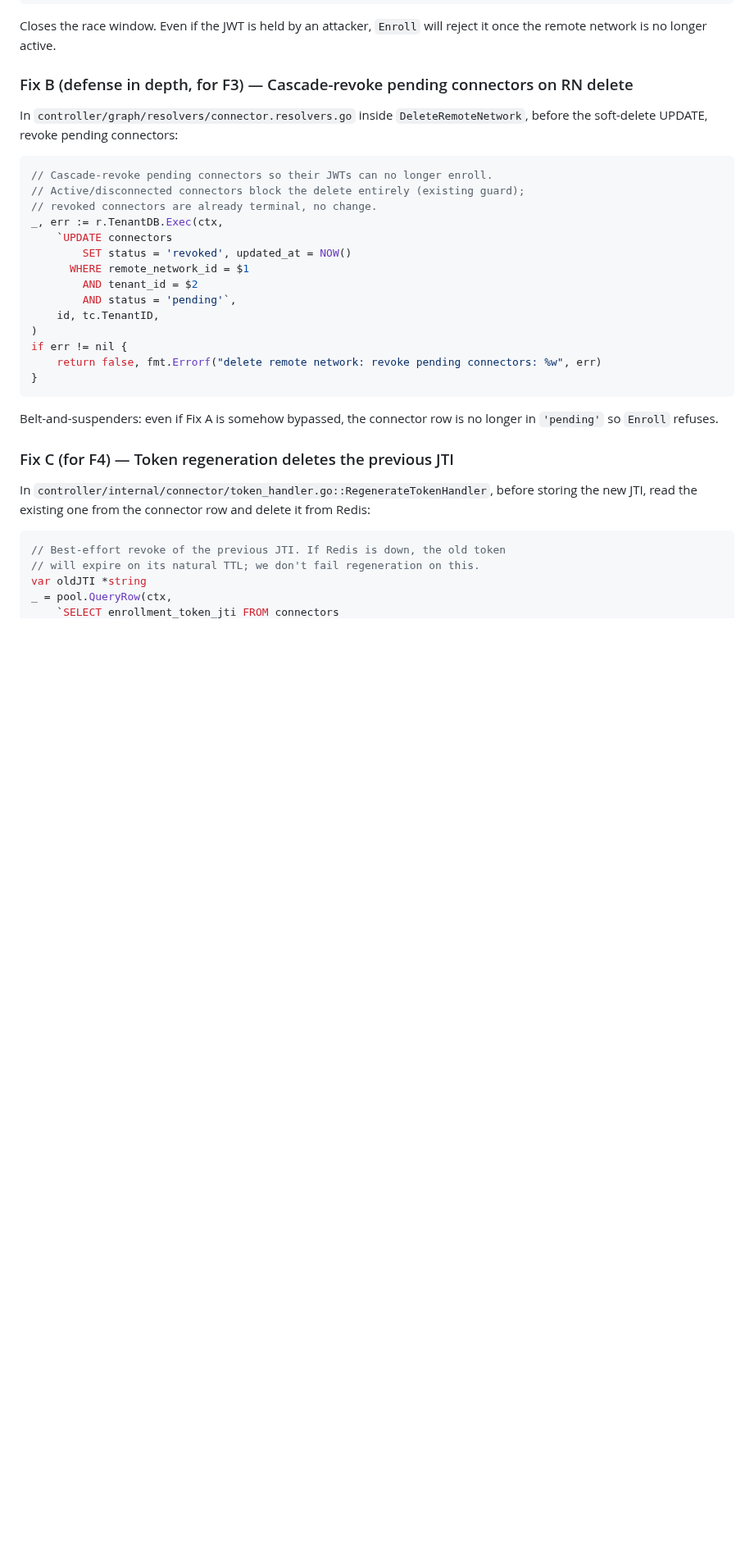
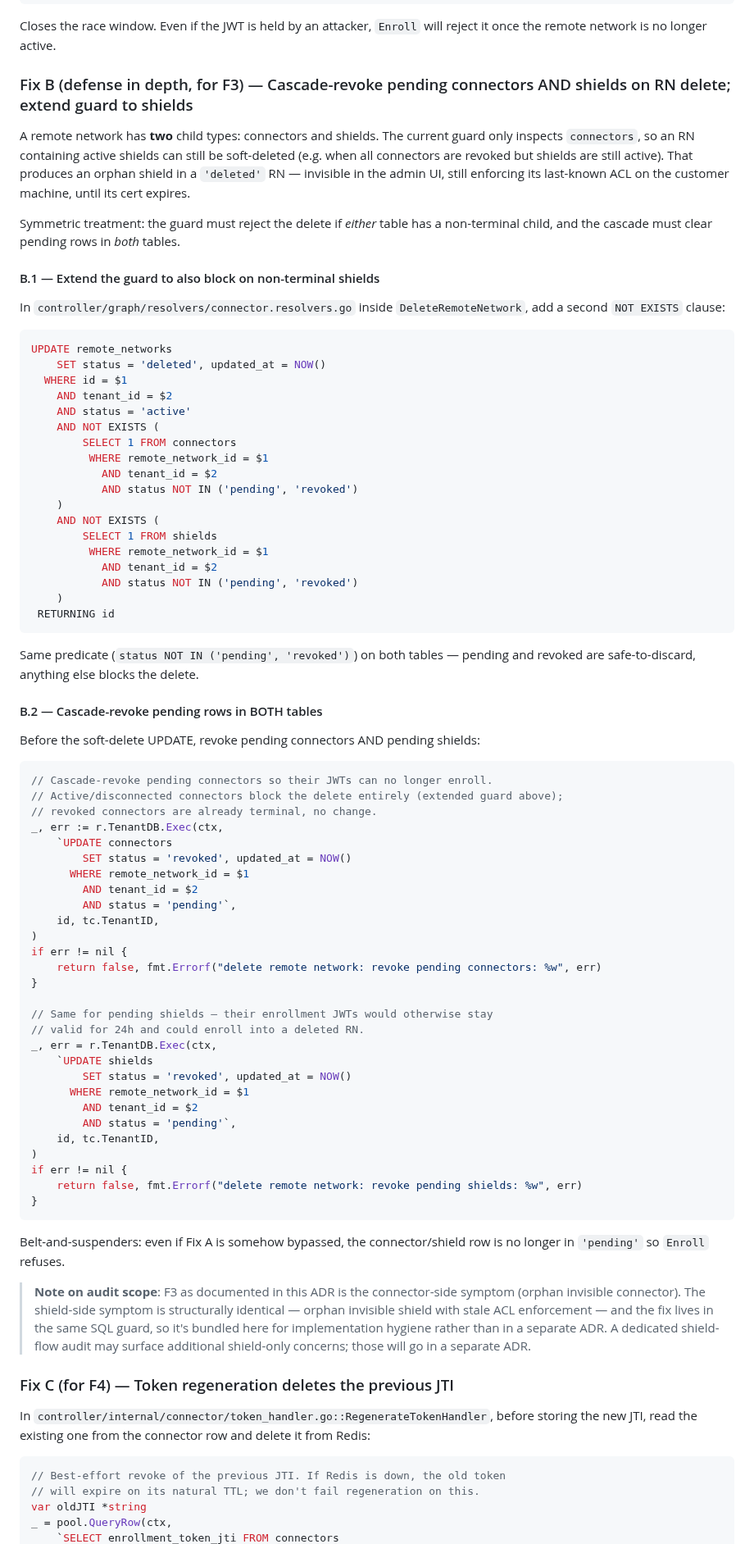
Before and after one commit to vairabarath/zecurity, a Markdown page: .zecurity-obs/Decisions/ADR-011-Connector-Enrollment-Lifecycle-Hardening.md, the part around the change. Shown at 82% size. GitHub-like rendering; blank space fills up the shorter version.

````diff
--- a/.zecurity-obs/Decisions/ADR-011-Connector-Enrollment-Lifecycle-Hardening.md
+++ b/.zecurity-obs/Decisions/ADR-011-Connector-Enrollment-Lifecycle-Hardening.md
@@ -175,15 +175,58 @@ if rnStatus != "active" {
 Closes the race window. Even if the JWT is held by an attacker, `Enroll`
 will reject it once the remote network is no longer active.
 
-### Fix B (defense in depth, for F3) — Cascade-revoke pending connectors on RN delete
+### Fix B (defense in depth, for F3) — Cascade-revoke pending connectors AND shields on RN delete; extend guard to shields
+
+A remote network has **two** child types: connectors and shields. The
+current guard only inspects `connectors`, so an RN containing active
+shields can still be soft-deleted (e.g. when all connectors are
+revoked but shields are still active). That produces an orphan
+shield in a `'deleted'` RN — invisible in the admin UI, still
+enforcing its last-known ACL on the customer machine, until its cert
+expires.
+
+Symmetric treatment: the guard must reject the delete if *either*
+table has a non-terminal child, and the cascade must clear pending
+rows in *both* tables.
+
+#### B.1 — Extend the guard to also block on non-terminal shields
 
 In `controller/graph/resolvers/connector.resolvers.go` inside
-`DeleteRemoteNetwork`, before the soft-delete UPDATE, revoke pending
-connectors:
+`DeleteRemoteNetwork`, add a second `NOT EXISTS` clause:
+
+```sql
+UPDATE remote_networks
+    SET status = 'deleted', updated_at = NOW()
+  WHERE id = $1
+    AND tenant_id = $2
+    AND status = 'active'
+    AND NOT EXISTS (
+        SELECT 1 FROM connectors
+         WHERE remote_network_id = $1
+           AND tenant_id = $2
+           AND status NOT IN ('pending', 'revoked')
+    )
+    AND NOT EXISTS (
+        SELECT 1 FROM shields
+         WHERE remote_network_id = $1
+           AND tenant_id = $2
+           AND status NOT IN ('pending', 'revoked')
+    )
+ RETURNING id
+```
+
+Same predicate (`status NOT IN ('pending', 'revoked')`) on both
+tables — pending and revoked are safe-to-discard, anything else
+blocks the delete.
+
+#### B.2 — Cascade-revoke pending rows in BOTH tables
+
+Before the soft-delete UPDATE, revoke pending connectors AND pending
+shields:
 
 ```go
 // Cascade-revoke pending connectors so their JWTs can no longer enroll.
-// Active/disconnected connectors block the delete entirely (existing guard);
+// Active/disconnected connectors block the delete entirely (extended guard above);
 // revoked connectors are already terminal, no change.
 _, err := r.TenantDB.Exec(ctx,
     `UPDATE connectors
@@ -196,10 +239,33 @@ _, err := r.TenantDB.Exec(ctx,
 if err != nil {
     return false, fmt.Errorf("delete remote network: revoke pending connectors: %w", err)
 }
+
+// Same for pending shields — their enrollment JWTs would otherwise stay
+// valid for 24h and could enroll into a deleted RN.
+_, err = r.TenantDB.Exec(ctx,
+    `UPDATE shields
+        SET status = 'revoked', updated_at = NOW()
+      WHERE remote_network_id = $1
+        AND tenant_id = $2
+        AND status = 'pending'`,
+    id, tc.TenantID,
+)
+if err != nil {
+    return false, fmt.Errorf("delete remote network: revoke pending shields: %w", err)
+}
 ```
 
-Belt-and-suspenders: even if Fix A is somehow bypassed, the connector row
-is no longer in `'pending'` so `Enroll` refuses.
+Belt-and-suspenders: even if Fix A is somehow bypassed, the
+connector/shield row is no longer in `'pending'` so `Enroll`
+refuses.
+
+> **Note on audit scope**: F3 as documented in this ADR is the
+> connector-side symptom (orphan invisible connector). The shield-side
+> symptom is structurally identical — orphan invisible shield with
+> stale ACL enforcement — and the fix lives in the same SQL guard, so
+> it's bundled here for implementation hygiene rather than in a
+> separate ADR. A dedicated shield-flow audit may surface additional
+> shield-only concerns; those will go in a separate ADR.
 
 ### Fix C (for F4) — Token regeneration deletes the previous JTI
 
````
Also changed, not shown: .zecurity-obs/Decisions/ADR-014-Connector-Enrollment-Concurrency-Safety.md (added, +264 -0 lines), .zecurity-obs/Decisions/ADR-015-SPIFFE-Interceptor-Chain-Verification-Hardening.md (added, +323 -0 lines).
